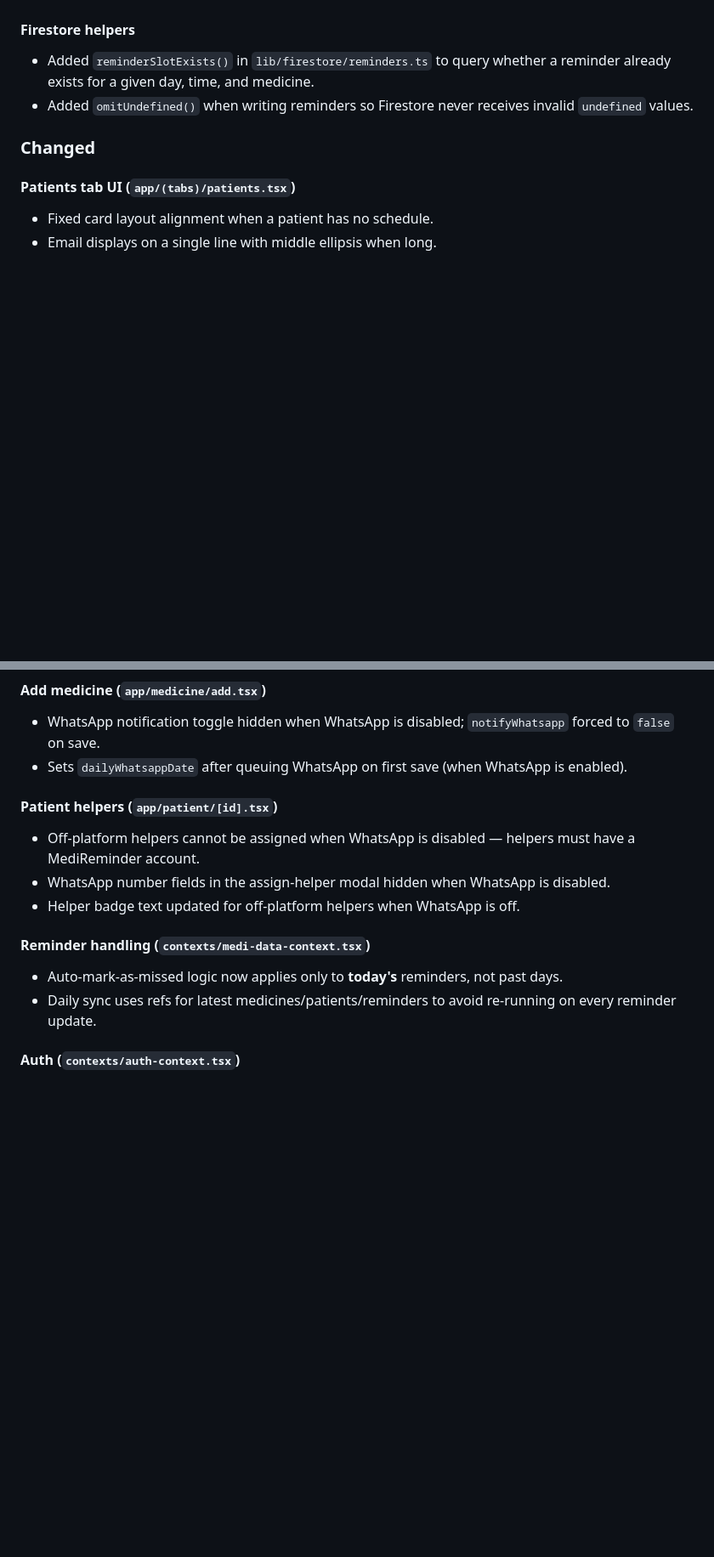
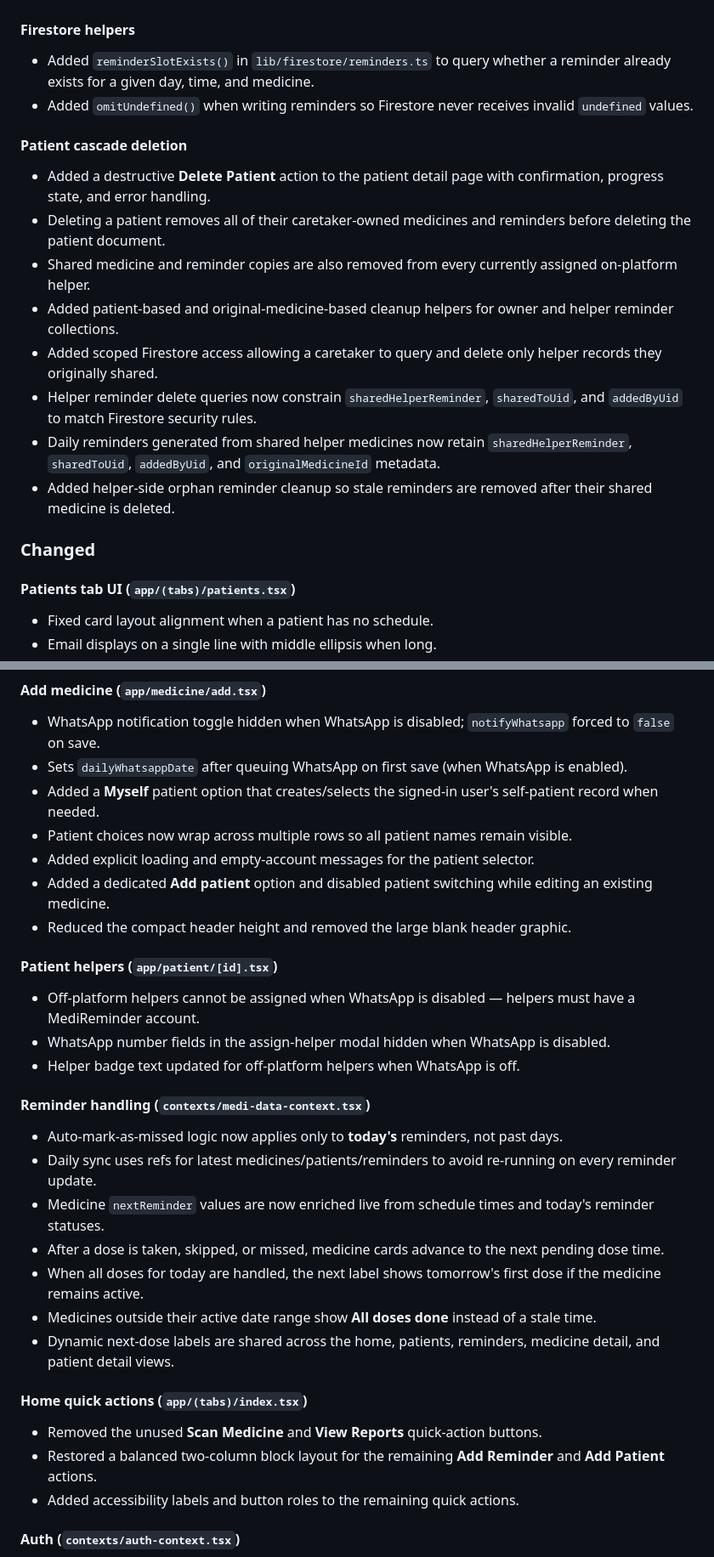
Before and after one commit to Shahzad-Akram/medReminder, a Markdown page: CHANGELOG.md, 2 parts joined by grey strips. Shown at 85% size. Drawn GitHub-style; blank space fills up the shorter version.

```diff
--- a/CHANGELOG.md
+++ b/CHANGELOG.md
@@ -29,6 +29,16 @@ The format is based on [Keep a Changelog](https://keepachangelog.com/en/1.1.0/).
 - Added `reminderSlotExists()` in `lib/firestore/reminders.ts` to query whether a reminder already exists for a given day, time, and medicine.
 - Added `omitUndefined()` when writing reminders so Firestore never receives invalid `undefined` values.
 
+#### Patient cascade deletion
+- Added a destructive **Delete Patient** action to the patient detail page with confirmation, progress state, and error handling.
+- Deleting a patient removes all of their caretaker-owned medicines and reminders before deleting the patient document.
+- Shared medicine and reminder copies are also removed from every currently assigned on-platform helper.
+- Added patient-based and original-medicine-based cleanup helpers for owner and helper reminder collections.
+- Added scoped Firestore access allowing a caretaker to query and delete only helper records they originally shared.
+- Helper reminder delete queries now constrain `sharedHelperReminder`, `sharedToUid`, and `addedByUid` to match Firestore security rules.
+- Daily reminders generated from shared helper medicines now retain `sharedHelperReminder`, `sharedToUid`, `addedByUid`, and `originalMedicineId` metadata.
+- Added helper-side orphan reminder cleanup so stale reminders are removed after their shared medicine is deleted.
+
 ### Changed
 
 #### Patients tab UI (`app/(tabs)/patients.tsx`)
@@ -48,6 +58,11 @@ The format is based on [Keep a Changelog](https://keepachangelog.com/en/1.1.0/).
 #### Add medicine (`app/medicine/add.tsx`)
 - WhatsApp notification toggle hidden when WhatsApp is disabled; `notifyWhatsapp` forced to `false` on save.
 - Sets `dailyWhatsappDate` after queuing WhatsApp on first save (when WhatsApp is enabled).
+- Added a **Myself** patient option that creates/selects the signed-in user's self-patient record when needed.
+- Patient choices now wrap across multiple rows so all patient names remain visible.
+- Added explicit loading and empty-account messages for the patient selector.
+- Added a dedicated **Add patient** option and disabled patient switching while editing an existing medicine.
+- Reduced the compact header height and removed the large blank header graphic.
 
 #### Patient helpers (`app/patient/[id].tsx`)
 - Off-platform helpers cannot be assigned when WhatsApp is disabled — helpers must have a MediReminder account.
@@ -57,6 +72,16 @@ The format is based on [Keep a Changelog](https://keepachangelog.com/en/1.1.0/).
 #### Reminder handling (`contexts/medi-data-context.tsx`)
 - Auto-mark-as-missed logic now applies only to **today's** reminders, not past days.
 - Daily sync uses refs for latest medicines/patients/reminders to avoid re-running on every reminder update.
+- Medicine `nextReminder` values are now enriched live from schedule times and today's reminder statuses.
+- After a dose is taken, skipped, or missed, medicine cards advance to the next pending dose time.
+- When all doses for today are handled, the next label shows tomorrow's first dose if the medicine remains active.
+- Medicines outside their active date range show **All doses done** instead of a stale time.
+- Dynamic next-dose labels are shared across the home, patients, reminders, medicine detail, and patient detail views.
+
+#### Home quick actions (`app/(tabs)/index.tsx`)
+- Removed the unused **Scan Medicine** and **View Reports** quick-action buttons.
+- Restored a balanced two-column block layout for the remaining **Add Reminder** and **Add Patient** actions.
+- Added accessibility labels and button roles to the remaining quick actions.
 
 #### Auth (`contexts/auth-context.tsx`)
 - `SignUpOptions.whatsapp` is optional again.
```
Also changed, not shown: other parts of CHANGELOG.md (+14 -3 lines).
